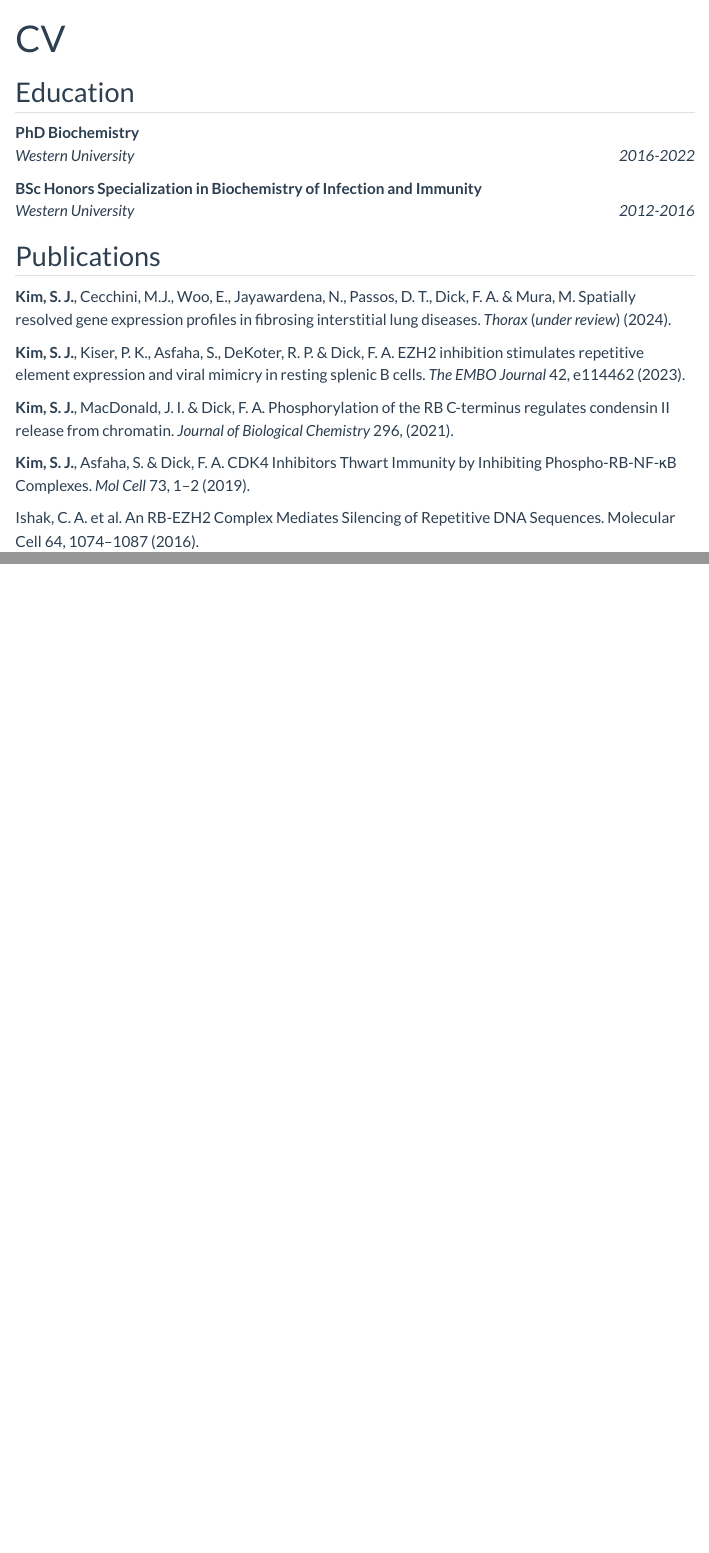
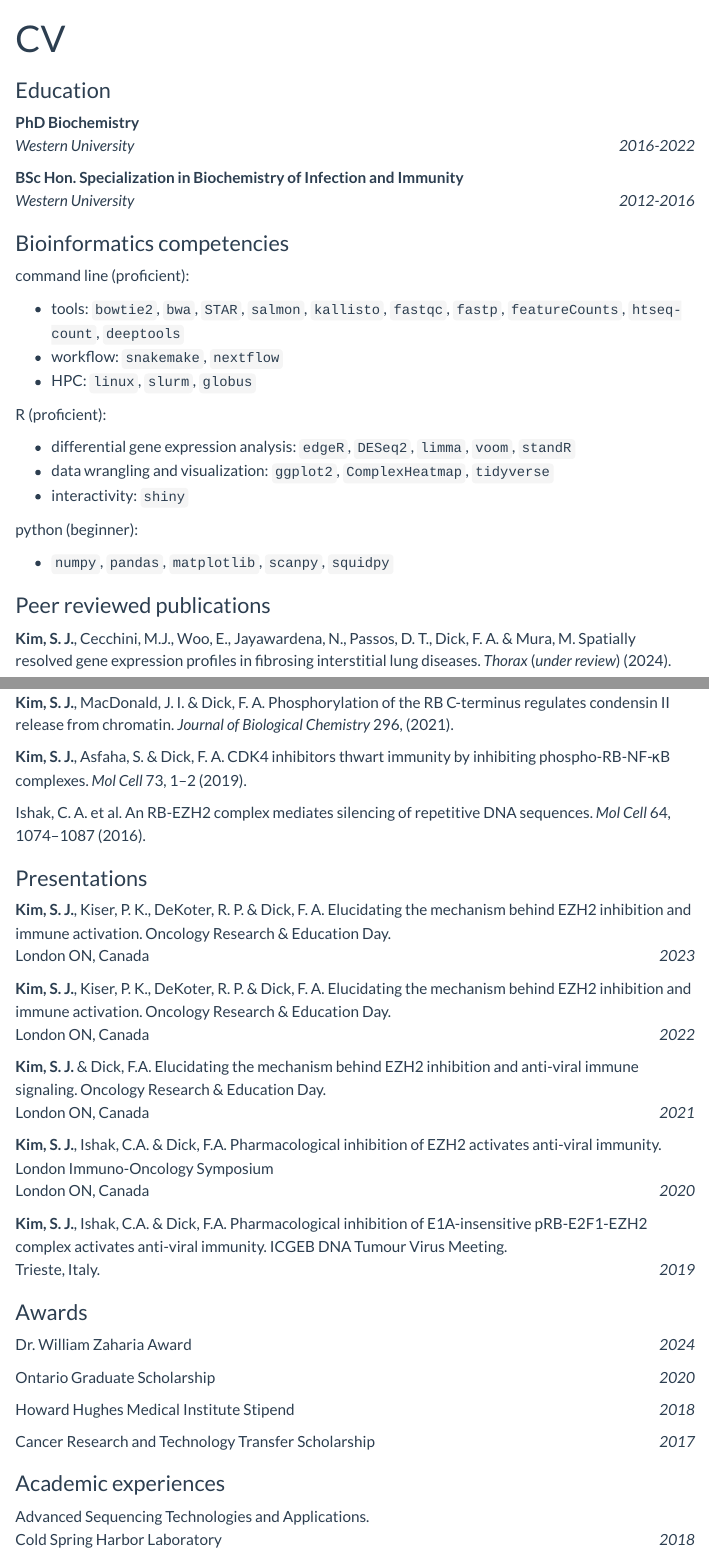
Before and after one commit to kimsjune/kimsjune.github.io, a Quarto document (cv.qmd): the page in a window 1100 px wide, from its top, and a second part further down, joined at a grey line. Rendered offline with R 4.5, knitr and Pandoc in place of Quarto, with nearby package versions; menus at the side of the page are left out.

Commit message:
Updated CV

```diff
--- a/cv.qmd
+++ b/cv.qmd
@@ -5,23 +5,65 @@ format:
     toc: true
 ---
 
-## Education
+### Education
 
 **PhD Biochemistry** <br> *Western University* [*2016-2022*]{.cvdate}
 
-**BSc Honors Specialization in Biochemistry of Infection and Immunity** <br> *Western University* [*2012-2016*]{.cvdate}
+**BSc Hon. Specialization in Biochemistry of Infection and Immunity** <br> *Western University* [*2012-2016*]{.cvdate}
 
-## Publications
+### Bioinformatics competencies
+
+command line (proficient):
+
+  - tools: `bowtie2`, `bwa`, `STAR`, `salmon`, `kallisto`, `fastqc`, `fastp`, `featureCounts`, `htseq-count`, `deeptools`
+  - workflow: `snakemake`, `nextflow`
+  - HPC: `linux`, `slurm`, `globus`
+
+R (proficient):
+
+  - differential gene expression analysis: `edgeR`, `DESeq2`, `limma`, `voom`, `standR`
+  - data wrangling and visualization: `ggplot2`, `ComplexHeatmap`, `tidyverse`
+  - interactivity: `shiny`
+
+python (beginner):
+
+  - `numpy`, `pandas`, `matplotlib`, `scanpy`, `squidpy`
+
+
+### Peer reviewed publications
 
 **Kim, S. J.**, Cecchini, M.J., Woo, E., Jayawardena, N., Passos, D. T., Dick, F. A. & Mura, M. Spatially resolved gene expression profiles in fibrosing interstitial lung diseases. *Thorax* (*under review*) (2024).
 
-**Kim, S. J.**, Kiser, P. K., Asfaha, S., DeKoter, R. P. & Dick, F. A. EZH2 inhibition stimulates repetitive element expression and viral mimicry in resting splenic B cells. *The EMBO Journal*    42, e114462 (2023).
-
+**Kim, S. J.**, Kiser, P. K., Asfaha, S., DeKoter, R. P. & Dick, F. A. EZH2 inhibition stimulates repetitive element expression and viral mimicry in resting splenic B cells. *The EMBO Journal* 42, e114462 (2023).
 
 **Kim, S. J.**, MacDonald, J. I. & Dick, F. A. Phosphorylation of the RB C-terminus regulates condensin II release from chromatin. *Journal of Biological Chemistry* 296, (2021).
 
+**Kim, S. J.**, Asfaha, S. & Dick, F. A. CDK4 inhibitors thwart immunity by inhibiting phospho-RB-NF-κB complexes. *Mol Cell* 73, 1–2 (2019).
 
-**Kim, S. J.**, Asfaha, S. & Dick, F. A. CDK4 Inhibitors Thwart Immunity by Inhibiting Phospho-RB-NF-κB Complexes. *Mol Cell* 73, 1–2 (2019).
+Ishak, C. A. et al. An RB-EZH2 complex mediates silencing of repetitive DNA sequences. *Mol Cell* 64, 1074–1087 (2016).
 
+### Presentations
 
-Ishak, C. A. et al. An RB-EZH2 Complex Mediates Silencing of Repetitive DNA Sequences. Molecular Cell 64, 1074–1087 (2016).
+**Kim, S. J.**, Kiser, P. K., DeKoter, R. P. & Dick, F. A. Elucidating the mechanism behind EZH2 inhibition and immune activation. Oncology Research & Education Day. <br> London ON, Canada [2023]{.cvdate}
+
+**Kim, S. J.**, Kiser, P. K., DeKoter, R. P. & Dick, F. A. Elucidating the mechanism behind EZH2 inhibition and immune activation. Oncology Research & Education Day. <br> London ON, Canada	[2022]{.cvdate}
+
+**Kim, S. J.** & Dick, F.A. Elucidating the mechanism behind EZH2 inhibition and anti-viral immune signaling. Oncology Research & Education Day. <br> London ON, Canada			    [2021]{.cvdate}
+
+**Kim, S. J.**, Ishak, C.A. & Dick, F.A. Pharmacological inhibition of EZH2 activates anti-viral immunity. London Immuno-Oncology Symposium
+<br> London ON, Canada [2020]{.cvdate}
+
+**Kim, S. J.**, Ishak, C.A. & Dick, F.A. Pharmacological inhibition of E1A-insensitive pRB-E2F1-EZH2 complex activates anti-viral immunity. ICGEB DNA Tumour Virus Meeting. <br> Trieste, Italy.	[2019]{.cvdate}
+
+### Awards
+
+Dr. William Zaharia Award [2024]{.cvdate}
+
+Ontario Graduate Scholarship [2020]{.cvdate}
+
+Howard Hughes Medical Institute Stipend [2018]{.cvdate}
+
+Cancer Research and Technology Transfer Scholarship [2017]{.cvdate}
+
+### Academic experiences
+Advanced Sequencing Technologies and Applications. <br> Cold Spring Harbor Laboratory [2018]{.cvdate}
```
Also changed, not shown: .quarto/idx/cv.qmd.json, docs/search.json, 6 other files.
